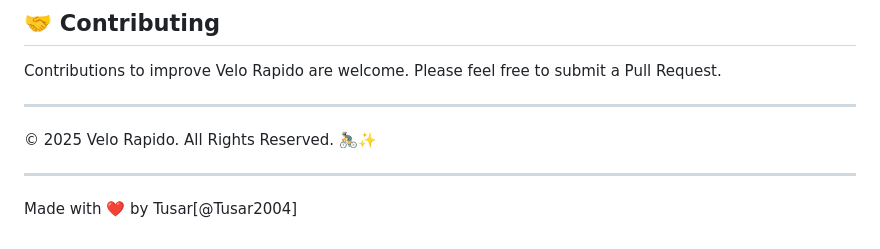
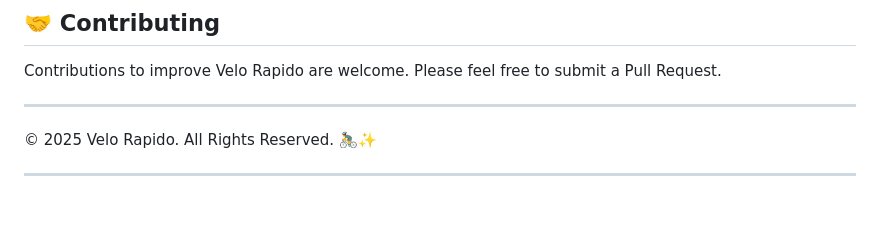
Before and after one commit to Tusar2004/Bike_Rental, a Markdown page: README.md, the part around the change. Drawn GitHub-style; blank space fills up the shorter version.

```diff
--- a/README.md
+++ b/README.md
@@ -186,5 +186,3 @@ Contributions to improve Velo Rapido are welcome. Please feel free to submit a P
 © 2025 Velo Rapido. All Rights Reserved. 🚴‍♂️✨
 
 ---
-
-Made with ❤️ by Tusar[@Tusar2004]
```
